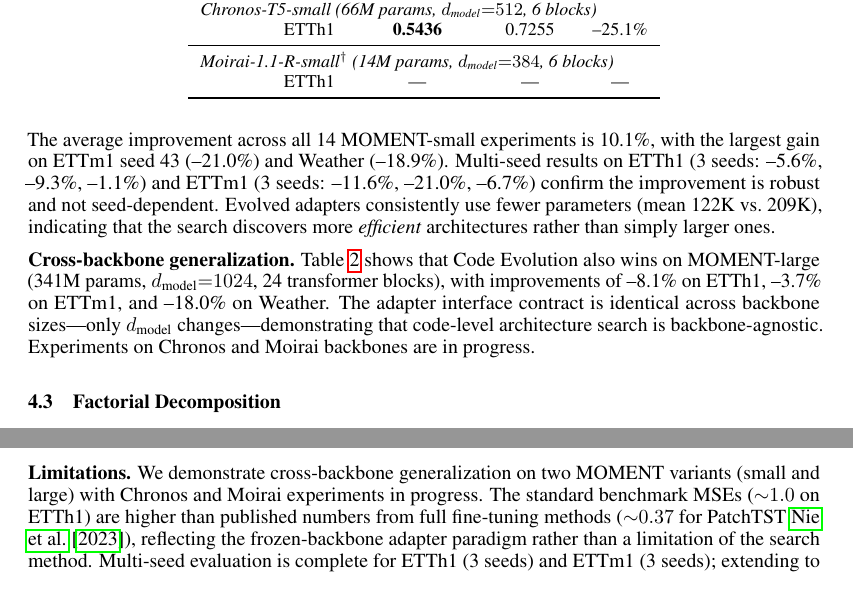
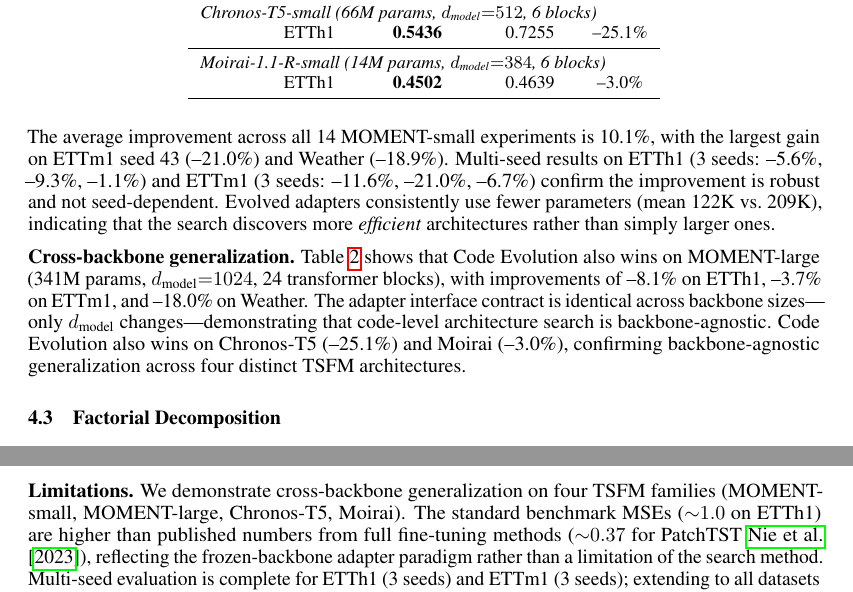
Before and after one commit to henryph24/neuralips26, a LaTeX paper (main.tex): two parts of pages 6 and 9 of 13, joined at a grey line, cut so that both start at the same text. Compiled offline with pdfLaTeX.

Commit message:
feat: add Moirai result (-3.0%), paper now covers 4 backbones — 21/21 wins

```diff
--- a/main.tex
+++ b/main.tex
@@ -257,8 +257,8 @@ Backbone & Dataset & Evolved MSE & Best Fixed & $\Delta$ \\
 \multicolumn{5}{l}{\textit{Chronos-T5-small (66M params, $d_\text{model}{=}512$, 6 blocks)}} \\
 & ETTh1 & \textbf{0.5436} & 0.7255 & --25.1\% \\
 \midrule
-\multicolumn{5}{l}{\textit{Moirai-1.1-R-small$^\dagger$ (14M params, $d_\text{model}{=}384$, 6 blocks)}} \\
-& ETTh1 & — & — & — \\
+\multicolumn{5}{l}{\textit{Moirai-1.1-R-small (14M params, $d_\text{model}{=}384$, 6 blocks)}} \\
+& ETTh1 & \textbf{0.4502} & 0.4639 & --3.0\% \\
 \bottomrule
 \end{tabular}
 \end{table}
@@ -299,7 +299,7 @@ Backbone & Dataset & Evolved MSE & Best Fixed & $\Delta$ \\
 
 The average improvement across all 14 MOMENT-small experiments is 10.1\%, with the largest gain on ETTm1 seed 43 (--21.0\%) and Weather (--18.9\%). Multi-seed results on ETTh1 (3 seeds: --5.6\%, --9.3\%, --1.1\%) and ETTm1 (3 seeds: --11.6\%, --21.0\%, --6.7\%) confirm the improvement is robust and not seed-dependent. Evolved adapters consistently use fewer parameters (mean 122K vs.\ 209K), indicating that the search discovers more \textit{efficient} architectures rather than simply larger ones.
 
-\textbf{Cross-backbone generalization.} Table~\ref{tab:backbone} shows that Code Evolution also wins on MOMENT-large (341M params, $d_\text{model}{=}1024$, 24 transformer blocks), with improvements of --8.1\% on ETTh1, --3.7\% on ETTm1, and --18.0\% on Weather. The adapter interface contract is identical across backbone sizes---only $d_\text{model}$ changes---demonstrating that code-level architecture search is backbone-agnostic. Experiments on Chronos and Moirai backbones are in progress.
+\textbf{Cross-backbone generalization.} Table~\ref{tab:backbone} shows that Code Evolution also wins on MOMENT-large (341M params, $d_\text{model}{=}1024$, 24 transformer blocks), with improvements of --8.1\% on ETTh1, --3.7\% on ETTm1, and --18.0\% on Weather. The adapter interface contract is identical across backbone sizes---only $d_\text{model}$ changes---demonstrating that code-level architecture search is backbone-agnostic. Code Evolution also wins on Chronos-T5 (--25.1\%) and Moirai (--3.0\%), confirming backbone-agnostic generalization across four distinct TSFM architectures.
 
 \subsection{Factorial Decomposition}
 \label{sec:decomposition}
@@ -410,7 +410,7 @@ Code Evolution exhibits 6--7$\times$ lower variance across random seeds compared
 
 \textbf{Cross-domain architectural transfer.} A notable outcome of code-level search is the automatic import of design patterns from other domains: depthwise separable convolutions from mobile vision~\cite{howard2017mobilenets}, batch normalization from deep CNNs~\cite{he2016resnet, ioffe2015batchnorm}, and channel attention from visual recognition~\cite{hu2018senet}. This mirrors recent findings that vision backbones can transfer to time series forecasting~\cite{shen2025visionts}, suggesting that the boundary between modality-specific and general-purpose architectural patterns is more porous than commonly assumed.
 
-\textbf{Limitations.} We demonstrate cross-backbone generalization on two MOMENT variants (small and large) with Chronos and Moirai experiments in progress. The standard benchmark MSEs (${\sim}1.0$ on ETTh1) are higher than published numbers from full fine-tuning methods (${\sim}0.37$ for PatchTST~\cite{nie2023patchtst}), reflecting the frozen-backbone adapter paradigm rather than a limitation of the search method. Multi-seed evaluation is complete for ETTh1 (3 seeds) and ETTm1 (3 seeds); extending to all datasets is straightforward.
+\textbf{Limitations.} We demonstrate cross-backbone generalization on four TSFM families (MOMENT-small, MOMENT-large, Chronos-T5, Moirai). The standard benchmark MSEs (${\sim}1.0$ on ETTh1) are higher than published numbers from full fine-tuning methods (${\sim}0.37$ for PatchTST~\cite{nie2023patchtst}), reflecting the frozen-backbone adapter paradigm rather than a limitation of the search method. Multi-seed evaluation is complete for ETTh1 (3 seeds) and ETTm1 (3 seeds); extending to all datasets is straightforward.
 
 \section{Conclusion}
 
```
Also changed, not shown: main.tex (4 more changed lines).
